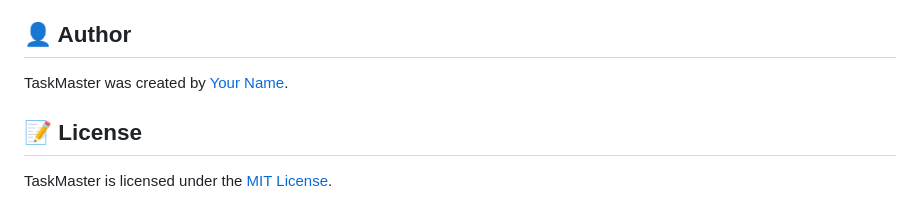
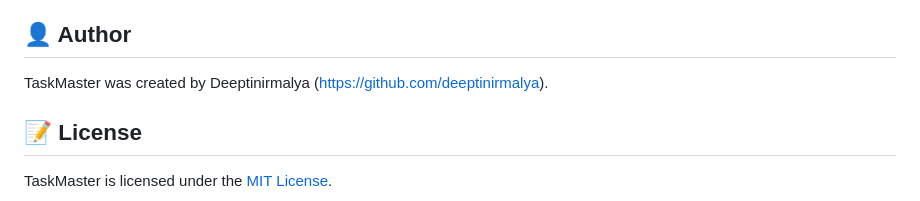
Before and after one commit to Deepti-web/render, a Markdown page: README.md, the part around the change. GitHub-like rendering.

```diff
--- a/README.md
+++ b/README.md
@@ -139,7 +139,7 @@ The system provides a RESTful API for accessing and manipulating task data. Here
 
 👤 Author
 -------
-TaskMaster was created by [Your Name](https://github.com/deeptinirmalya).
+TaskMaster was created by Deeptinirmalya (https://github.com/deeptinirmalya).
 
 📝 License
 -------
```
